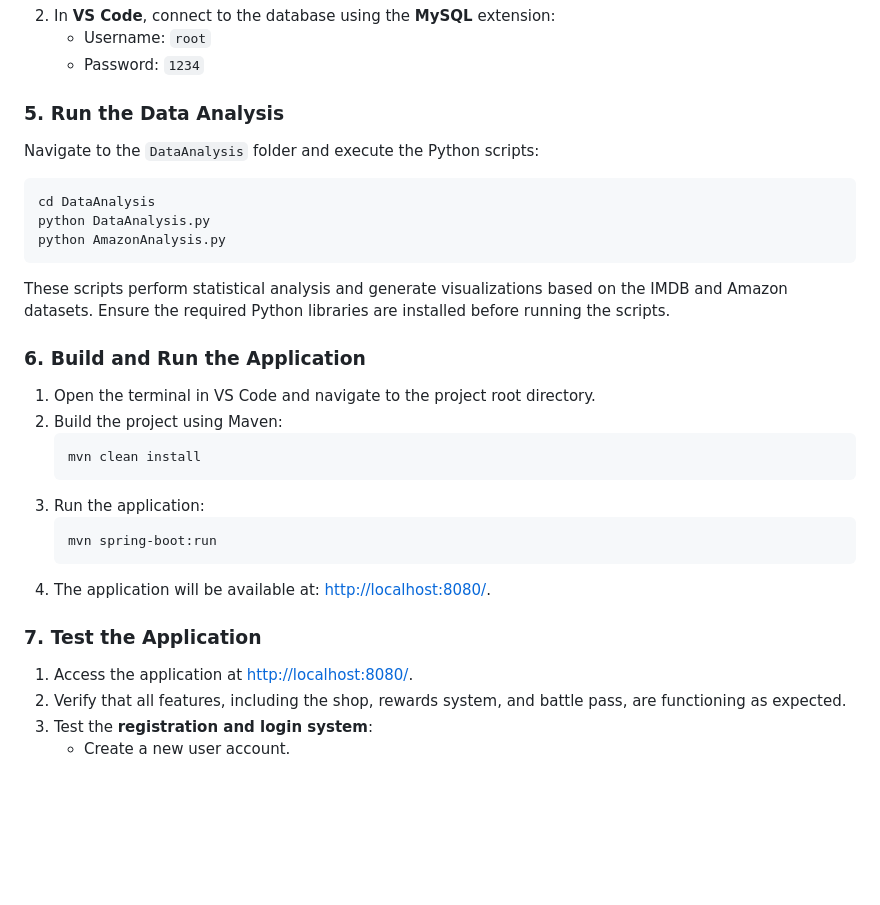
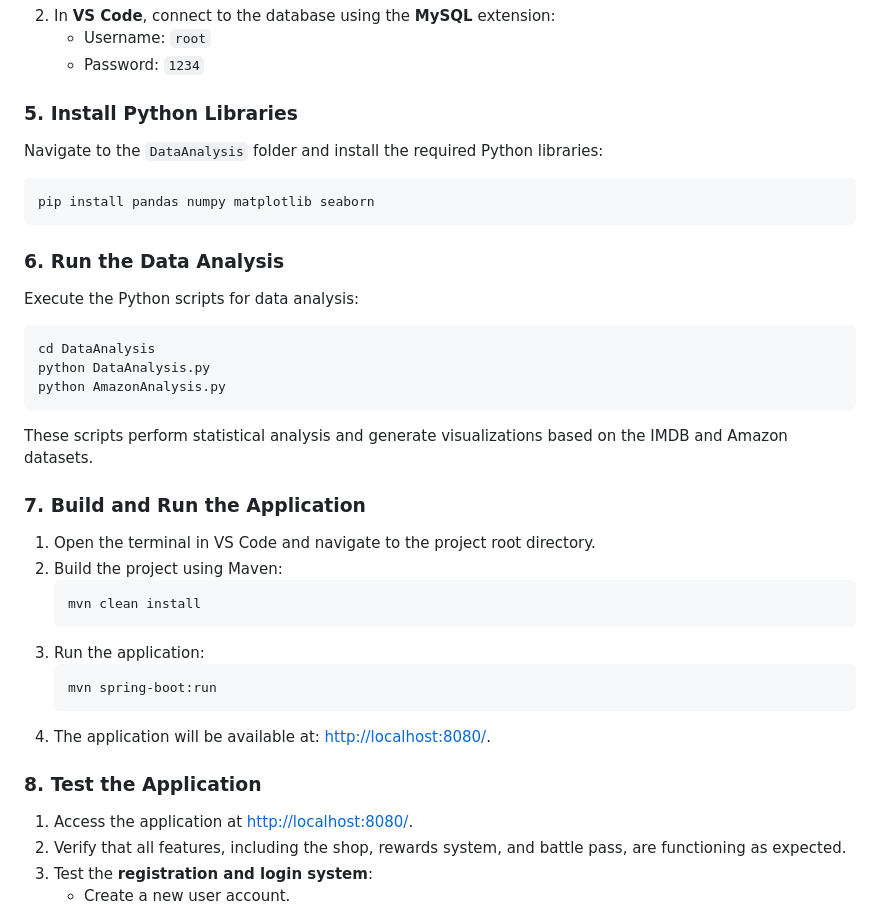
Before and after one commit to Gabzers/7.1-Hackaton, a Markdown page: README.md, the part around the change. Drawn GitHub-style; blank space fills up the shorter version.

Commit message:
Update README to include Python library installation instructions and adjust section numbering

````diff
--- a/README.md
+++ b/README.md
@@ -80,16 +80,22 @@ Ensure all prerequisites are installed and configured as described in the **Prer
    - Username: `root`
    - Password: `1234`
 
-### 5. Run the Data Analysis
-Navigate to the `DataAnalysis` folder and execute the Python scripts:
+### 5. Install Python Libraries
+Navigate to the `DataAnalysis` folder and install the required Python libraries:
+```bash
+pip install pandas numpy matplotlib seaborn
+```
+
+### 6. Run the Data Analysis
+Execute the Python scripts for data analysis:
 ```bash
 cd DataAnalysis
 python DataAnalysis.py
 python AmazonAnalysis.py
 ```
-These scripts perform statistical analysis and generate visualizations based on the IMDB and Amazon datasets. Ensure the required Python libraries are installed before running the scripts.
+These scripts perform statistical analysis and generate visualizations based on the IMDB and Amazon datasets.
 
-### 6. Build and Run the Application
+### 7. Build and Run the Application
 1. Open the terminal in VS Code and navigate to the project root directory.
 2. Build the project using Maven:
    ```bash
@@ -101,7 +107,7 @@ These scripts perform statistical analysis and generate visualizations based on
    ```
 4. The application will be available at: [http://localhost:8080/](http://localhost:8080/).
 
-### 7. Test the Application
+### 8. Test the Application
 1. Access the application at [http://localhost:8080/](http://localhost:8080/).
 2. Verify that all features, including the shop, rewards system, and battle pass, are functioning as expected.
 3. Test the **registration and login system**:
````
